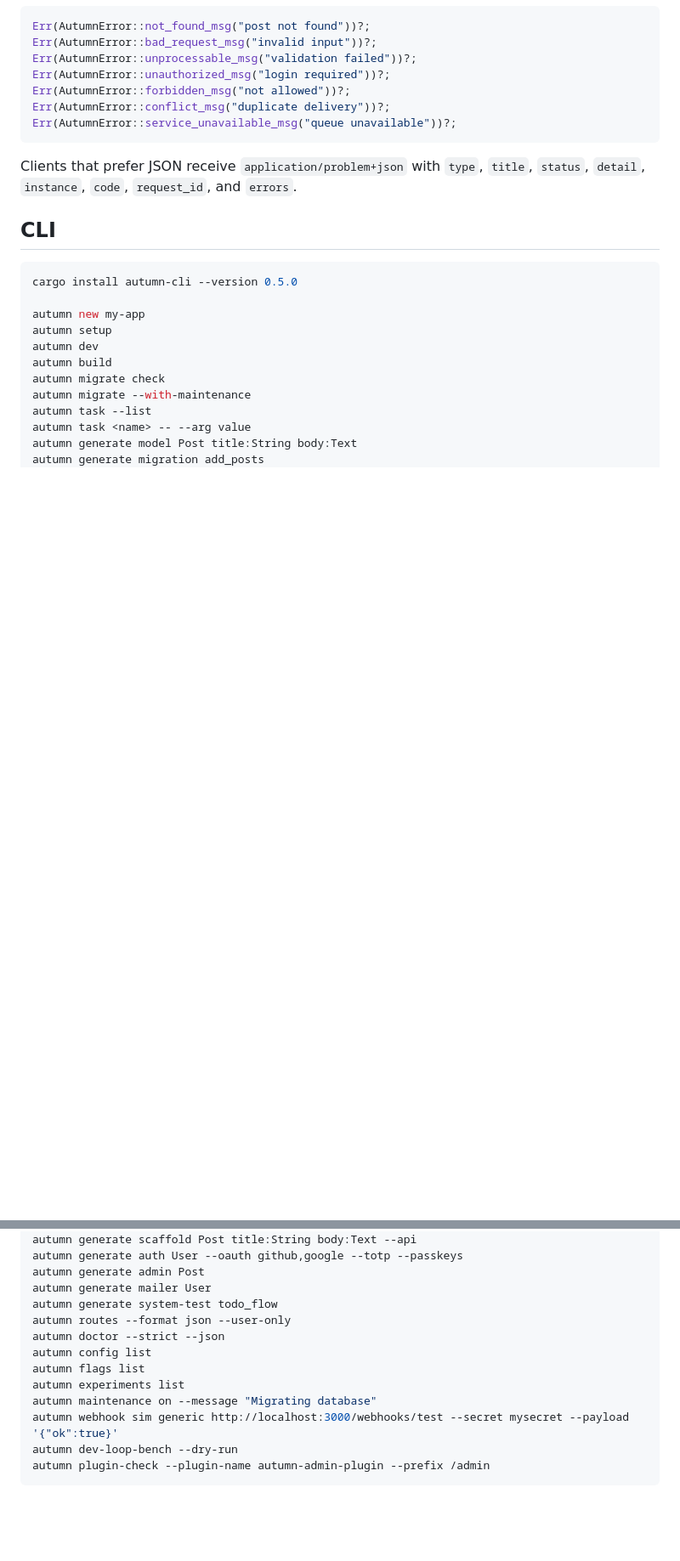
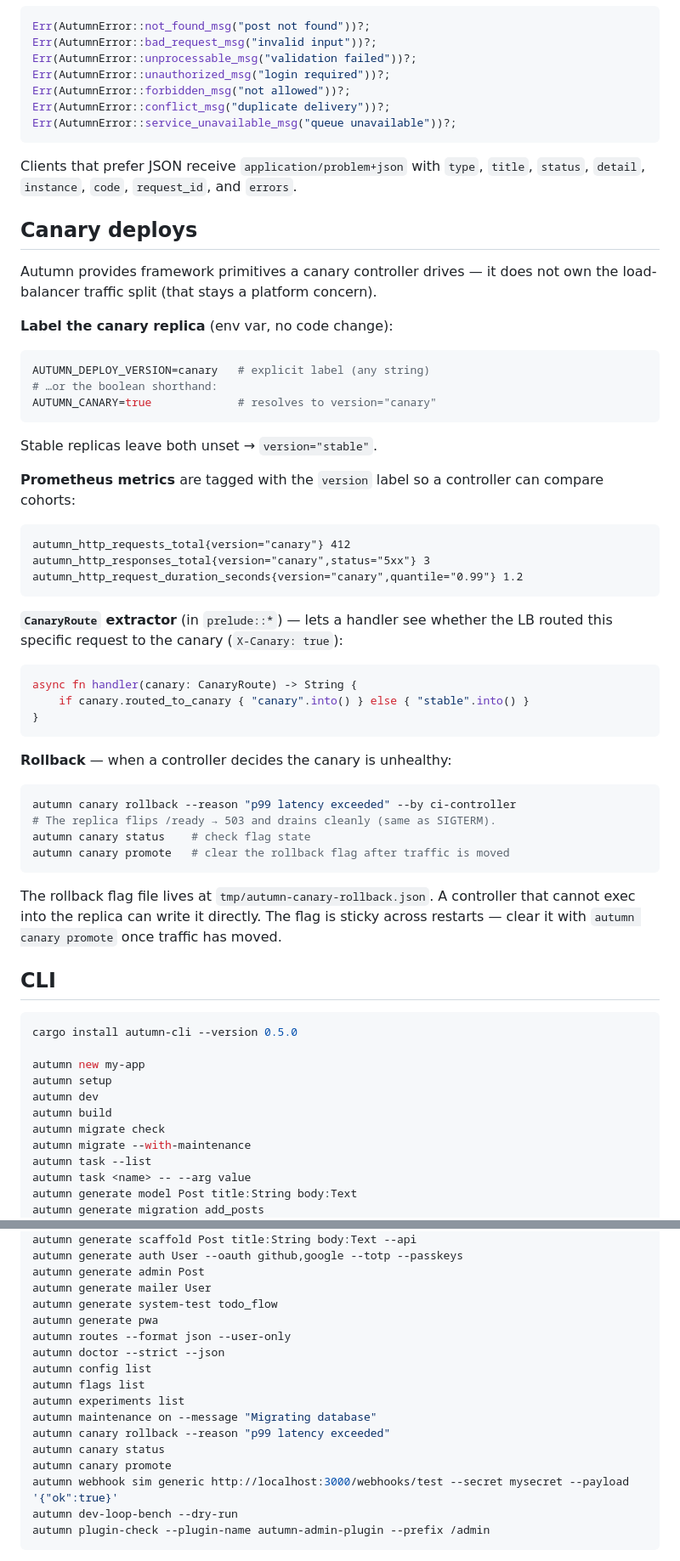
Before and after one commit to madmax983/autumn, a Markdown page: skills/autumn-web/SKILL.md, 2 parts joined by grey strips. Shown at 85% size. Drawn GitHub-style; blank space fills up the shorter version.

Commit message:
feat(plugin): add autumn generate pwa and canary deploy primitives
Both landed on trunk-dev since the plugin branch was cut:
- #1160: autumn generate pwa (manifest + service worker + offline shell +
  icons + route handlers + smoke test; generator wires main.rs and Cargo.toml)
- #1171: canary deploy primitives (AUTUMN_DEPLOY_VERSION/AUTUMN_CANARY labels,
  version-tagged Prometheus metrics, CanaryRoute extractor, rollback file-flag
  protocol, autumn canary rollback|status|promote CLI)

Changes:
- generate/SKILL.md: add pwa row to subcommands table + next steps (replace
  SVG icons, edit manifest, run smoke test)
- autumn-web/SKILL.md: new Canary deploys section (env vars, metrics, extractor,
  CLI); add autumn generate pwa and autumn canary * to CLI quick-reference

Co-Authored-By: Claude Sonnet 4.6 <noreply@anthropic.com>

````diff
--- a/skills/autumn-web/SKILL.md
+++ b/skills/autumn-web/SKILL.md
@@ -437,6 +437,48 @@ Err(AutumnError::service_unavailable_msg("queue unavailable"))?;
 Clients that prefer JSON receive `application/problem+json` with `type`,
 `title`, `status`, `detail`, `instance`, `code`, `request_id`, and `errors`.
 
+## Canary deploys
+
+Autumn provides framework primitives a canary controller drives — it does not
+own the load-balancer traffic split (that stays a platform concern).
+
+**Label the canary replica** (env var, no code change):
+```bash
+AUTUMN_DEPLOY_VERSION=canary   # explicit label (any string)
+# …or the boolean shorthand:
+AUTUMN_CANARY=true             # resolves to version="canary"
+```
+
+Stable replicas leave both unset → `version="stable"`.
+
+**Prometheus metrics** are tagged with the `version` label so a controller can
+compare cohorts:
+```
+autumn_http_requests_total{version="canary"} 412
+autumn_http_responses_total{version="canary",status="5xx"} 3
+autumn_http_request_duration_seconds{version="canary",quantile="0.99"} 1.2
+```
+
+**`CanaryRoute` extractor** (in `prelude::*`) — lets a handler see whether the
+LB routed this specific request to the canary (`X-Canary: true`):
+```rust
+async fn handler(canary: CanaryRoute) -> String {
+    if canary.routed_to_canary { "canary".into() } else { "stable".into() }
+}
+```
+
+**Rollback** — when a controller decides the canary is unhealthy:
+```bash
+autumn canary rollback --reason "p99 latency exceeded" --by ci-controller
+# The replica flips /ready → 503 and drains cleanly (same as SIGTERM).
+autumn canary status    # check flag state
+autumn canary promote   # clear the rollback flag after traffic is moved
+```
+
+The rollback flag file lives at `tmp/autumn-canary-rollback.json`. A controller
+that cannot exec into the replica can write it directly. The flag is sticky
+across restarts — clear it with `autumn canary promote` once traffic has moved.
+
 ## CLI
 
 ```bash
@@ -457,12 +499,16 @@ autumn generate auth User --oauth github,google --totp --passkeys
 autumn generate admin Post
 autumn generate mailer User
 autumn generate system-test todo_flow
+autumn generate pwa
 autumn routes --format json --user-only
 autumn doctor --strict --json
 autumn config list
 autumn flags list
 autumn experiments list
 autumn maintenance on --message "Migrating database"
+autumn canary rollback --reason "p99 latency exceeded"
+autumn canary status
+autumn canary promote
 autumn webhook sim generic http://localhost:3000/webhooks/test --secret mysecret --payload '{"ok":true}'
 autumn dev-loop-bench --dry-run
 autumn plugin-check --plugin-name autumn-admin-plugin --prefix /admin
````
Also changed, not shown: skills/generate/SKILL.md (+20 -0 lines).
